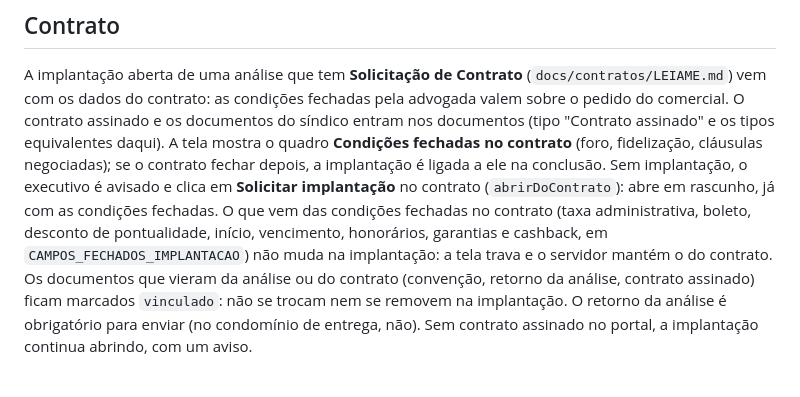
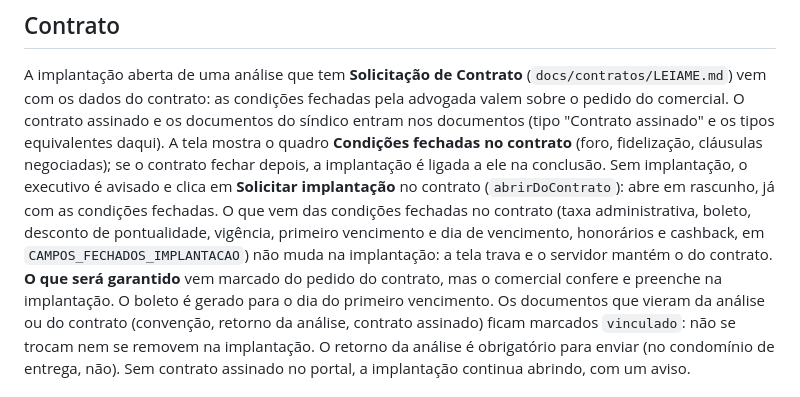
Before and after one commit to mybluecondominiogarantido-stack/sistemamyblue, a Markdown page: docs/implantacao/LEIAME.md, the part around the change. GitHub-like rendering.

Commit message:
Documentação: vigência, primeiro vencimento e garantias na implantação
Co-Authored-By: Claude Opus 5.5 <noreply@anthropic.com>
Claude-Session: https://claude.ai/code/session_01TEmqCn32kzsFZa3NsLQey8

```diff
--- a/docs/implantacao/LEIAME.md
+++ b/docs/implantacao/LEIAME.md
@@ -65,9 +65,10 @@ do síndico entram nos documentos (tipo "Contrato assinado" e os tipos equivalen
 **Condições fechadas no contrato** (foro, fidelização, cláusulas negociadas); se o contrato fechar depois, a
 implantação é ligada a ele na conclusão. Sem implantação, o executivo é avisado e clica em **Solicitar implantação** no
 contrato (`abrirDoContrato`): abre em rascunho, já com as condições fechadas.
-O que vem das condições fechadas no contrato (taxa administrativa, boleto, desconto de pontualidade, início, vencimento,
-honorários, garantias e cashback, em `CAMPOS_FECHADOS_IMPLANTACAO`) não muda na implantação: a tela trava e o servidor
-mantém o do contrato. Os documentos
+O que vem das condições fechadas no contrato (taxa administrativa, boleto, desconto de pontualidade, vigência,
+primeiro vencimento e dia de vencimento, honorários e cashback, em `CAMPOS_FECHADOS_IMPLANTACAO`) não muda na
+implantação: a tela trava e o servidor mantém o do contrato. **O que será garantido** vem marcado do pedido do contrato,
+mas o comercial confere e preenche na implantação. O boleto é gerado para o dia do primeiro vencimento. Os documentos
 que vieram da análise ou do contrato (convenção, retorno da análise, contrato assinado) ficam marcados `vinculado`: não
 se trocam nem se removem na implantação. O retorno da análise é obrigatório para enviar (no condomínio de entrega, não). Sem contrato assinado no portal, a implantação continua abrindo, com um aviso.
 
```
Also changed, not shown: docs/contratos/LEIAME.md (+5 -5 lines).
